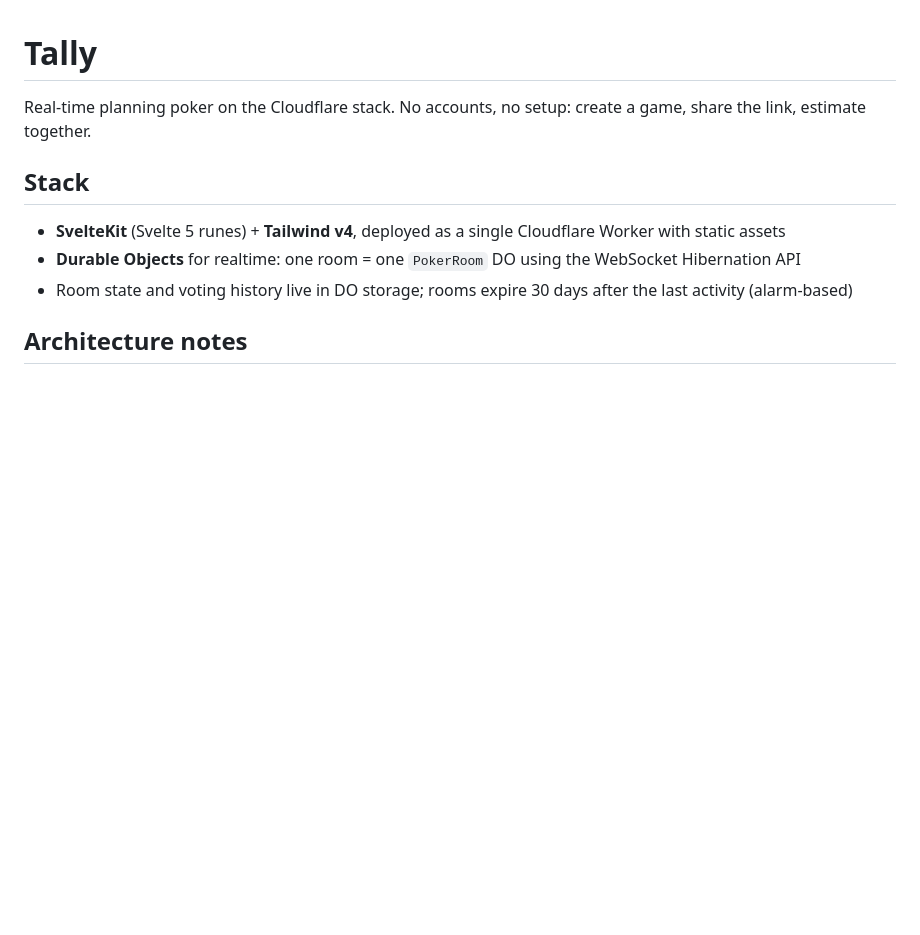
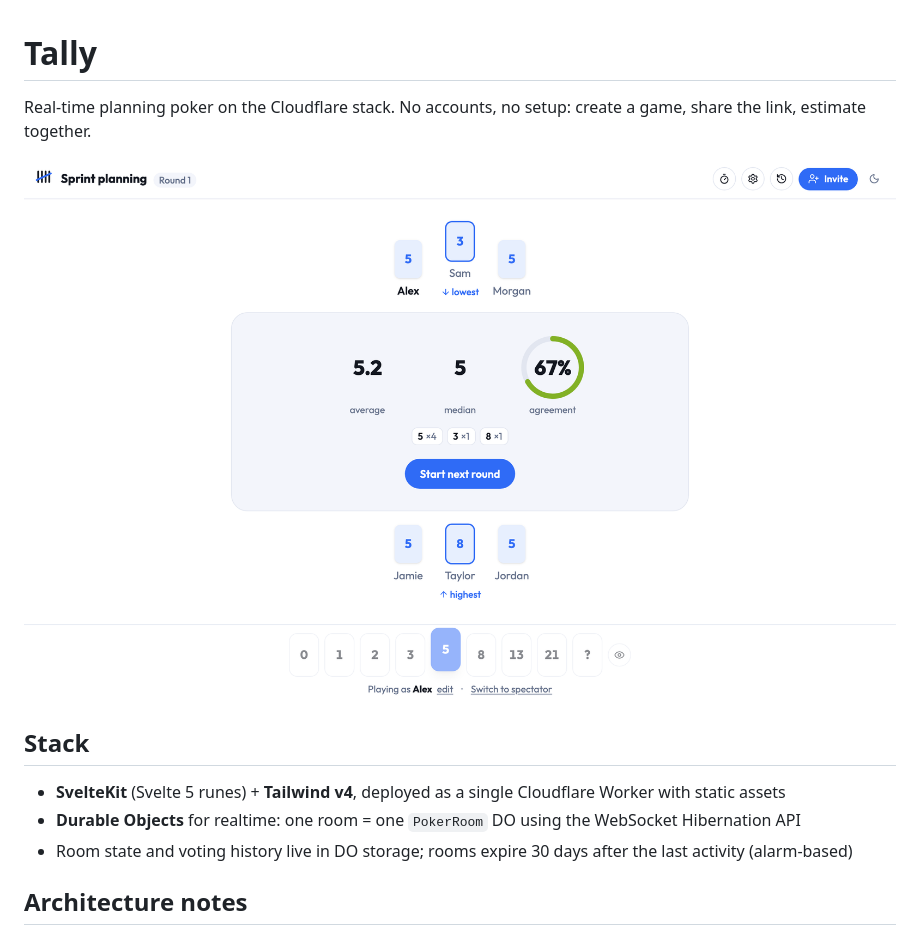
Before and after one commit to mkl2sn/tally, a Markdown page: README.md, the part around the change. GitHub-like rendering; pictures changed too: docs/images/tally-demo.png (added); blank space fills up the shorter version.

Commit message:
chore(docs): add demo room screenshot to README

```diff
--- a/README.md
+++ b/README.md
@@ -2,6 +2,8 @@
 
 Real-time planning poker on the Cloudflare stack. No accounts, no setup: create a
 game, share the link, estimate together.
+
+![Tally demo room with six players and revealed estimates](docs/images/tally-demo.png)
 
 ## Stack
 
```
